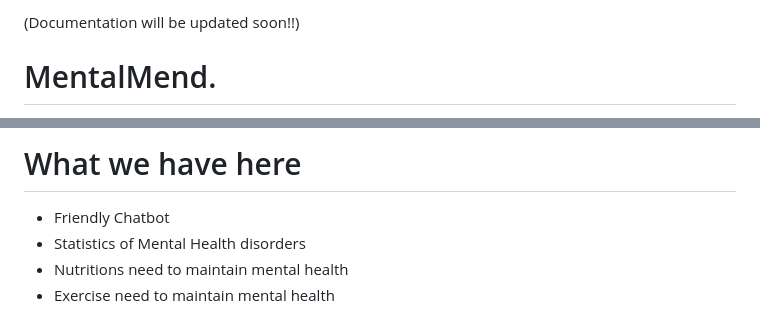
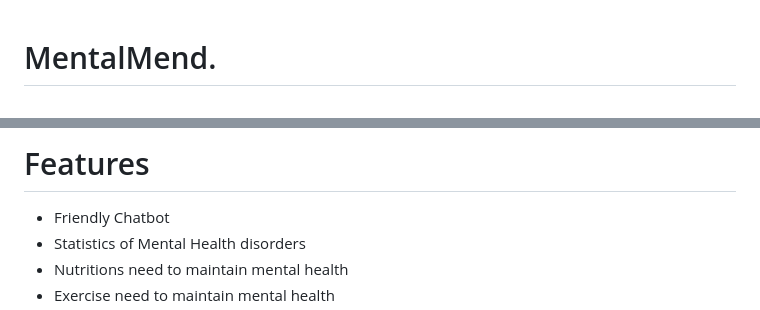
Before and after one commit to meaviral17/MentalMend, a Markdown page: README.md, 2 parts joined by grey strips. Rendered like a GitHub page.

Commit message:
Update README.md (almost final)

```diff
--- a/README.md
+++ b/README.md
@@ -1,4 +1,3 @@
-(Documentation will be updated soon!!)
 
 # MentalMend.
 
@@ -7,5 +7,6 @@ and shows some easy ways to maintain and improve your mental health.
 
-# What we have here
+
+# Features
 
 * Friendly Chatbot
 * Statistics of Mental Health disorders
```
Also changed, not shown: other parts of README.md (+16 -1 lines).
